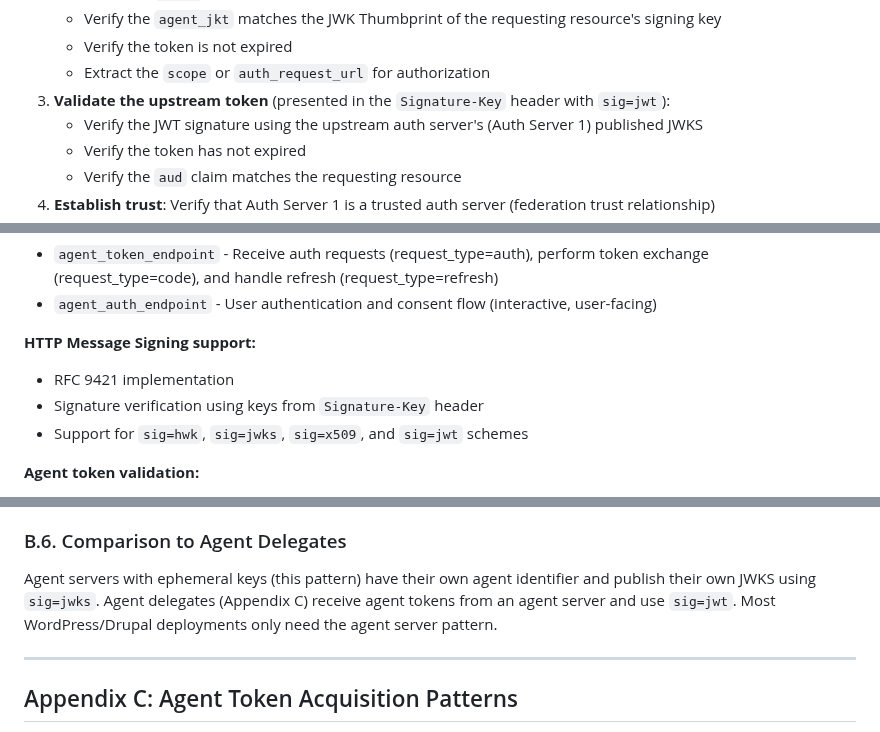
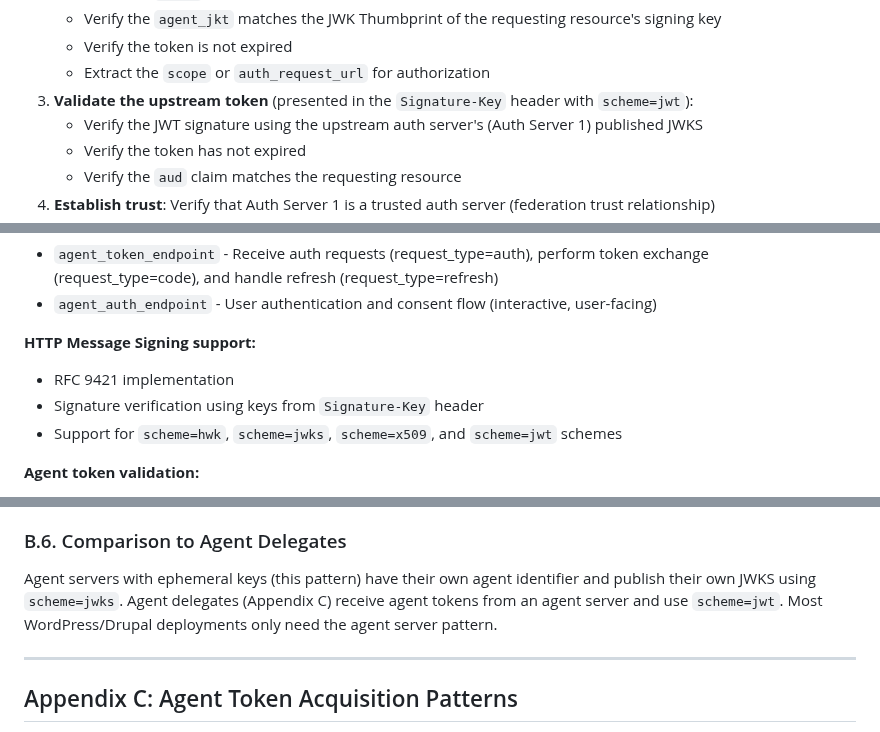
Before and after one commit to dickhardt/agent-auth, a Markdown page: README.md, 3 parts joined by grey strips. Drawn GitHub-style.

```diff
--- a/README.md
+++ b/README.md
@@ -1390,7 +1390,7 @@ The downstream auth server (Auth Server 2) MUST:
    - Verify the `agent_jkt` matches the JWK Thumbprint of the requesting resource's signing key
    - Verify the token is not expired
    - Extract the `scope` or `auth_request_url` for authorization
-3. **Validate the upstream token** (presented in the `Signature-Key` header with `sig=jwt`):
+3. **Validate the upstream token** (presented in the `Signature-Key` header with `scheme=jwt`):
    - Verify the JWT signature using the upstream auth server's (Auth Server 1) published JWKS
    - Verify the token has not expired
    - Verify the `aud` claim matches the requesting resource
@@ -2123,7 +2123,7 @@ An existing OAuth 2.1 or OpenID Connect server can add AAuth support by implemen
 **HTTP Message Signing support:**
 - RFC 9421 implementation
 - Signature verification using keys from `Signature-Key` header
-- Support for `sig=hwk`, `sig=jwks`, `sig=x509`, and `sig=jwt` schemes
+- Support for `scheme=hwk`, `scheme=jwks`, `scheme=x509`, and `scheme=jwt` schemes
 
 **Agent token validation:**
 - Fetch and validate agent metadata
@@ -2295,7 +2295,7 @@ $signer = (function() {
 
 ### B.6. Comparison to Agent Delegates
 
-Agent servers with ephemeral keys (this pattern) have their own agent identifier and publish their own JWKS using `sig=jwks`. Agent delegates (Appendix C) receive agent tokens from an agent server and use `sig=jwt`. Most WordPress/Drupal deployments only need the agent server pattern.
+Agent servers with ephemeral keys (this pattern) have their own agent identifier and publish their own JWKS using `scheme=jwks`. Agent delegates (Appendix C) receive agent tokens from an agent server and use `scheme=jwt`. Most WordPress/Drupal deployments only need the agent server pattern.
 
 ---
 
```
Also changed, not shown: other parts of README.md (+15 -15 lines).
